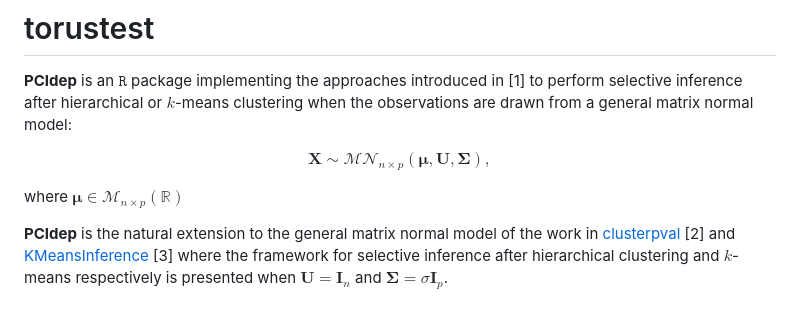
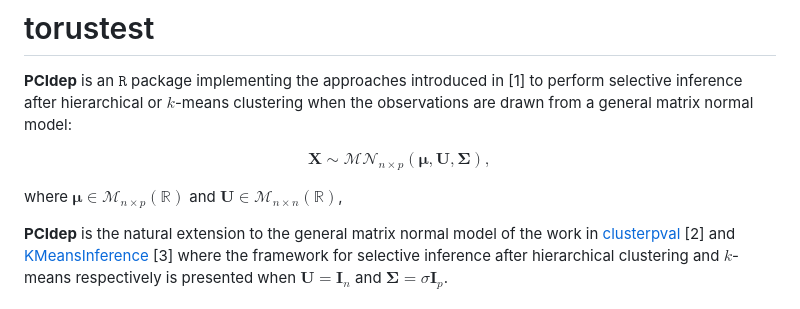
Before and after one commit to gonzalez-delgado/PCIdep, a Markdown page: README.md, the part around the change. Drawn GitHub-style.

```diff
--- a/README.md
+++ b/README.md
@@ -6,7 +6,7 @@ $$
 \mathbf{X}\sim\mathcal{MN}_{n\times p}(\boldsymbol\mu,\mathbf{U},\mathbf{\Sigma}),
 $$
 
-where $\boldsymbol\mu\in\mathcal{M}_{n\times p}(\mathbb{R})$
+where $\boldsymbol\mu\in\mathcal{M}_{n\times p}(\mathbb{R})$ and $\mathbf{U}\in\mathcal{M}_{n\times n}(\mathbb{R})$,
 
 **PCIdep** is the natural extension to the general matrix normal model of the work in [clusterpval](https://github.com/lucylgao/clusterpval) [2] and [KMeansInference](https://github.com/yiqunchen/KmeansInference) [3] where the framework for selective inference after hierarchical clustering and $k$-means respectively is presented when $\mathbf{U}=\mathbf{I}_n$ and $\mathbf{\Sigma}=\sigma\mathbf{I}_p$.
 
```
